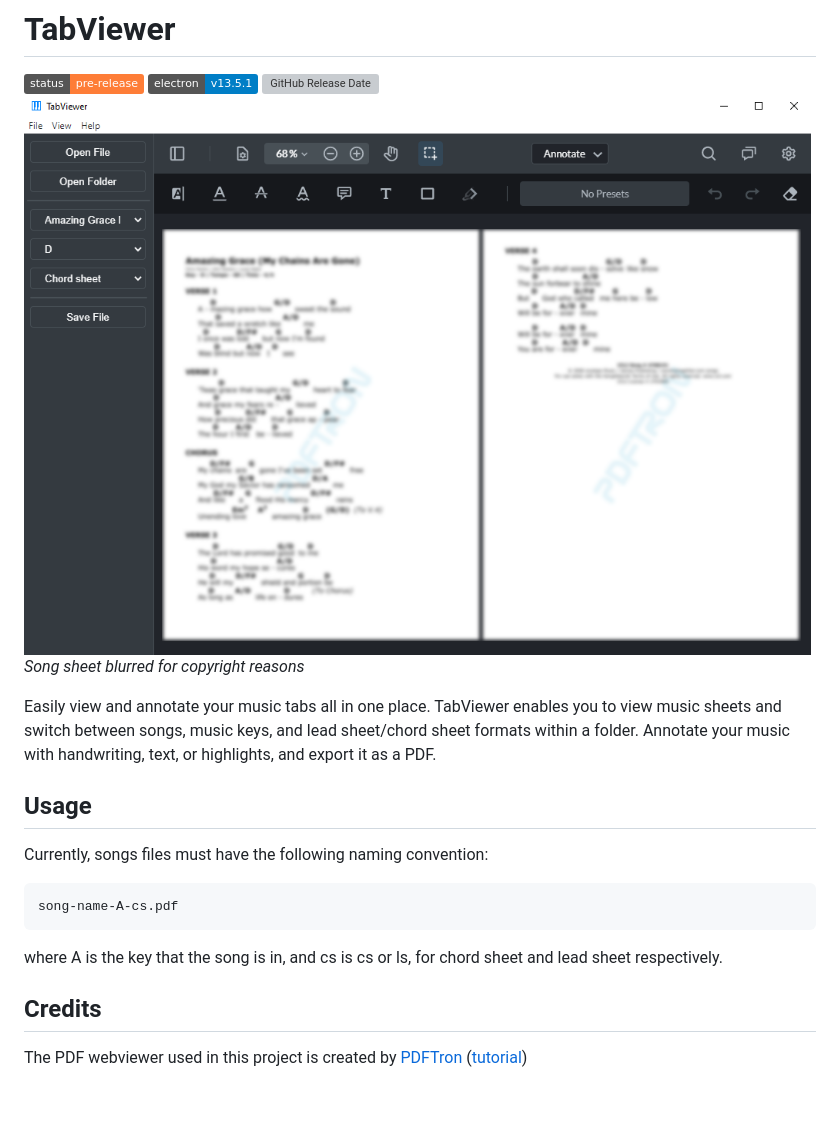
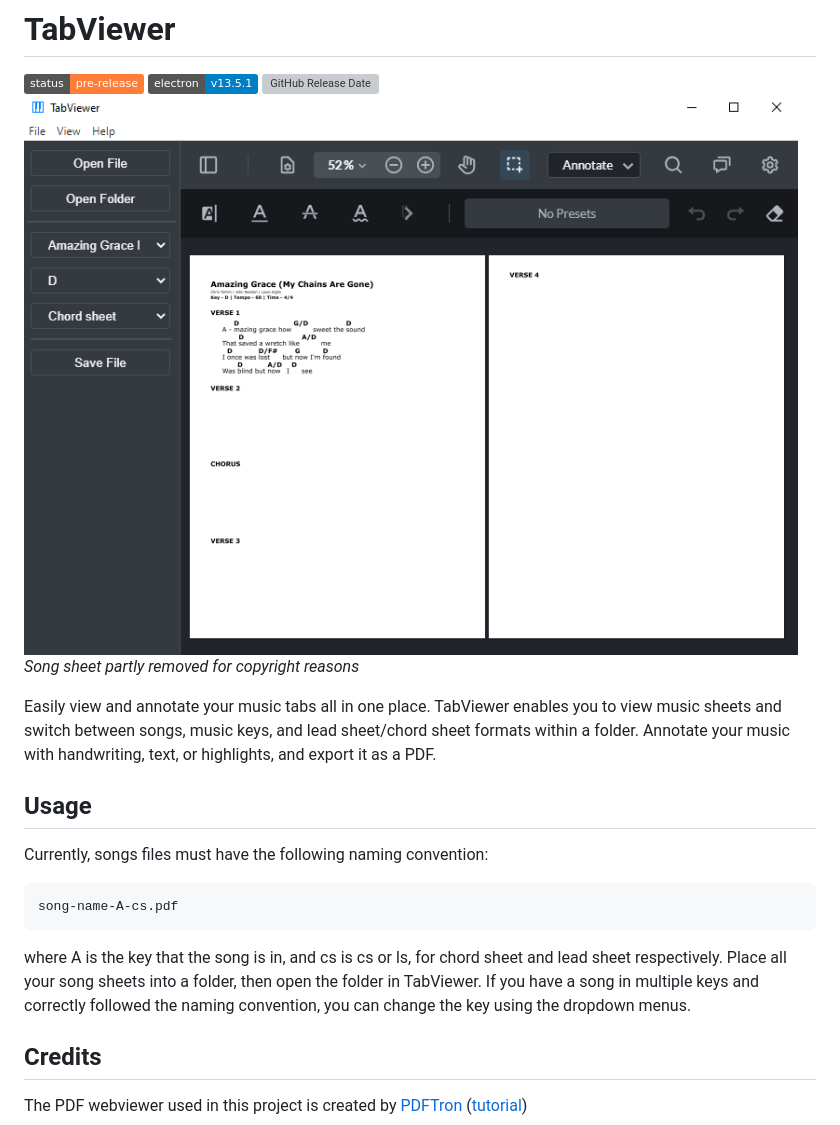
Before and after one commit to wrrnlim/TabViewer, a Markdown page: README.md, the part around the change. Rendered like a GitHub page; pictures changed too: assets/img/preview.png; badges without logos; blank space fills up the shorter version; grey boxes are pictures that could not be loaded.

Commit message:
Update documentation

````diff
--- a/README.md
+++ b/README.md
@@ -4,17 +4,19 @@
 ![Electron version](https://img.shields.io/badge/electron-v13.5.1-blue)
 [![GitHub Release Date](https://img.shields.io/github/release-date/wrrnlim/electron-app-template)](https://github.com/wrrnlim/TabViewer/releases)
 ![Preview](./assets/img/preview.png)
-*Song sheet blurred for copyright reasons*
+*Song sheet partly removed for copyright reasons*
 
 Easily view and annotate your music tabs all in one place. TabViewer enables you to view music sheets and switch between songs, music keys, and lead sheet/chord sheet formats within a folder. Annotate your music with handwriting, text, or highlights, and export it as a PDF.
 
 ## Usage
+
 Currently, songs files must have the following naming convention:
 
 ```text
 song-name-A-cs.pdf
 ```
-where A is the key that the song is in, and cs is cs or ls, for chord sheet and lead sheet respectively.
+
+where A is the key that the song is in, and cs is cs or ls, for chord sheet and lead sheet respectively. Place all your song sheets into a folder, then open the folder in TabViewer. If you have a song in multiple keys and correctly followed the naming convention, you can change the key using the dropdown menus.
 
 ## Credits
 
````
